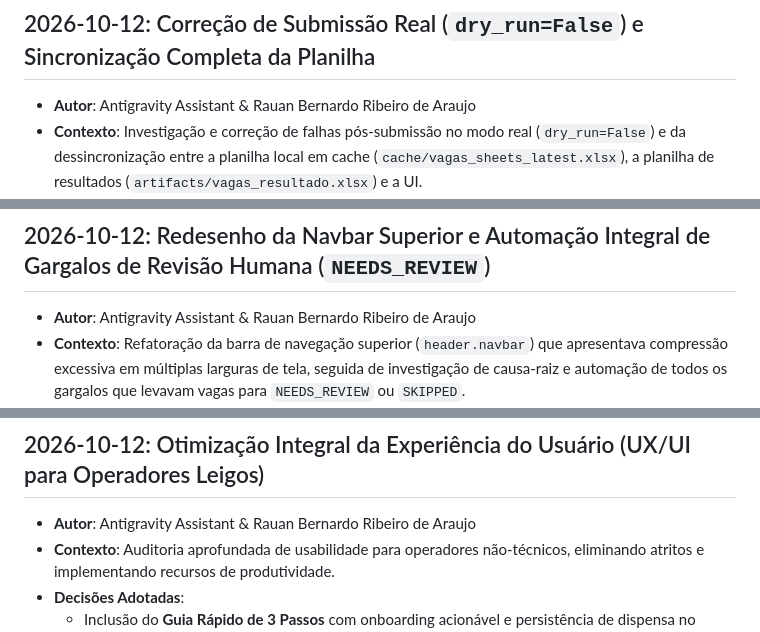
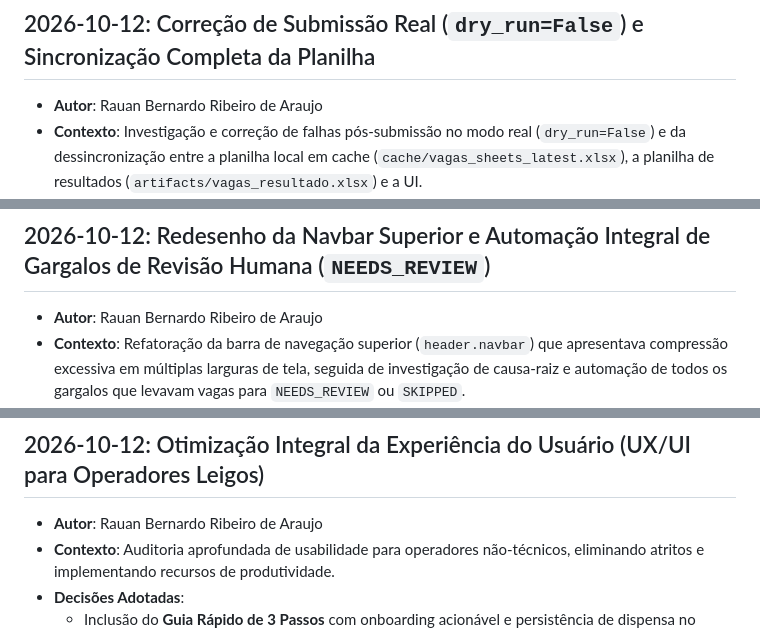
Before and after one commit to Rauan2014/job-application-harness, a Markdown page: docs/okf/log.md, 3 parts joined by grey strips. Rendered like a GitHub page.

Commit message:
docs: standardize sole authorship to Rauan Bernardo Ribeiro de Araujo in okf logs

```diff
--- a/docs/okf/log.md
+++ b/docs/okf/log.md
@@ -17,7 +17,7 @@ Este arquivo reservado registra a evolução das decisões arquiteturais (ADRs),
 ---
 
 ## 2026-10-12: Correção de Submissão Real (`dry_run=False`) e Sincronização Completa da Planilha
-- **Autor**: Antigravity Assistant & Rauan Bernardo Ribeiro de Araujo
+- **Autor**: Rauan Bernardo Ribeiro de Araujo
 - **Contexto**: Investigação e correção de falhas pós-submissão no modo real (`dry_run=False`) e da dessincronização entre a planilha local em cache (`cache/vagas_sheets_latest.xlsx`), a planilha de resultados (`artifacts/vagas_resultado.xlsx`) e a UI.
 - **Decisões Adotadas**:
   - **Confirmação Pós-Submissão e Seleção do Botão Submit (`BaseATSHandler._finalize` & `GenericSelectors.SUBMIT_BTN`)**:
@@ -33,7 +33,7 @@ Este arquivo reservado registra a evolução das decisões arquiteturais (ADRs),
 ---
 
 ## 2026-10-12: Redesenho da Navbar Superior e Automação Integral de Gargalos de Revisão Humana (`NEEDS_REVIEW`)
-- **Autor**: Antigravity Assistant & Rauan Bernardo Ribeiro de Araujo
+- **Autor**: Rauan Bernardo Ribeiro de Araujo
 - **Contexto**: Refatoração da barra de navegação superior (`header.navbar`) que apresentava compressão excessiva em múltiplas larguras de tela, seguida de investigação de causa-raiz e automação de todos os gargalos que levavam vagas para `NEEDS_REVIEW` ou `SKIPPED`.
 - **Decisões Adotadas**:
   - **Redesenho Estrutural da Navbar (`header.navbar`)**:
@@ -57,7 +57,7 @@ Este arquivo reservado registra a evolução das decisões arquiteturais (ADRs),
 ---
 
 ## 2026-10-12: Otimização Integral da Experiência do Usuário (UX/UI para Operadores Leigos)
-- **Autor**: Antigravity Assistant & Rauan Bernardo Ribeiro de Araujo
+- **Autor**: Rauan Bernardo Ribeiro de Araujo
 - **Contexto**: Auditoria aprofundada de usabilidade para operadores não-técnicos, eliminando atritos e implementando recursos de produtividade.
 - **Decisões Adotadas**:
   - Inclusão do **Guia Rápido de 3 Passos** com onboarding acionável e persistência de dispensa no `localStorage`.
```
Also changed, not shown: other parts of docs/okf/log.md (+3 -3 lines).
